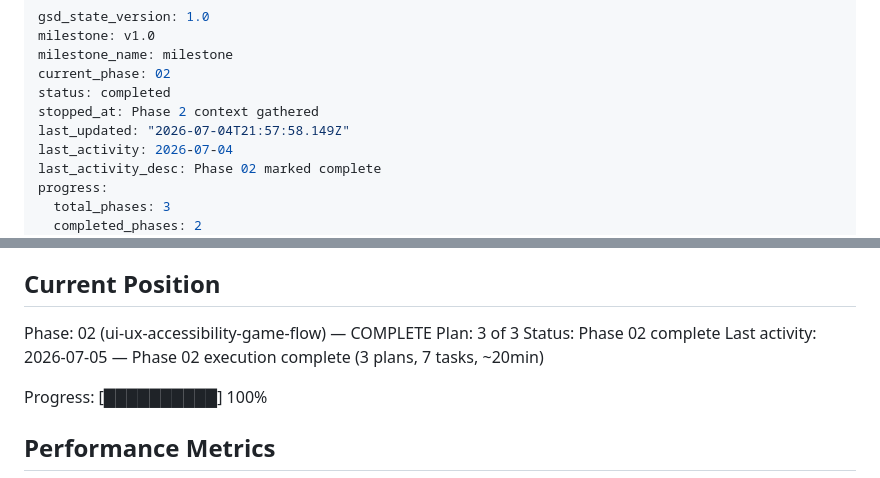
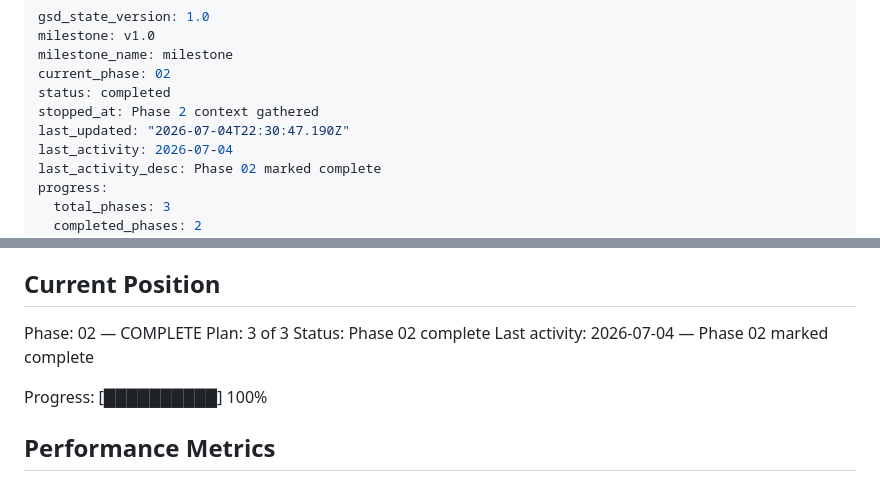
Before and after one commit to Wuhu-dsm/vita-mahjong, a Markdown page: .planning/STATE.md, 2 parts joined by grey strips. Drawn GitHub-style.

```diff
--- a/.planning/STATE.md
+++ b/.planning/STATE.md
@@ -5,7 +5,7 @@ milestone_name: milestone
 current_phase: 02
 status: completed
 stopped_at: Phase 2 context gathered
-last_updated: "2026-07-04T21:57:58.149Z"
+last_updated: "2026-07-04T22:30:47.190Z"
 last_activity: 2026-07-04
 last_activity_desc: Phase 02 marked complete
 progress:
@@ -28,10 +28,10 @@ See: .planning/PROJECT.md (updated 2026-07-04)
 
 ## Current Position
 
-Phase: 02 (ui-ux-accessibility-game-flow) — COMPLETE
+Phase: 02 — COMPLETE
 Plan: 3 of 3
 Status: Phase 02 complete
-Last activity: 2026-07-05 — Phase 02 execution complete (3 plans, 7 tasks, ~20min)
+Last activity: 2026-07-04 — Phase 02 marked complete
 
 Progress: [██████████] 100%
 
```
Also changed, not shown: 1 other file.
